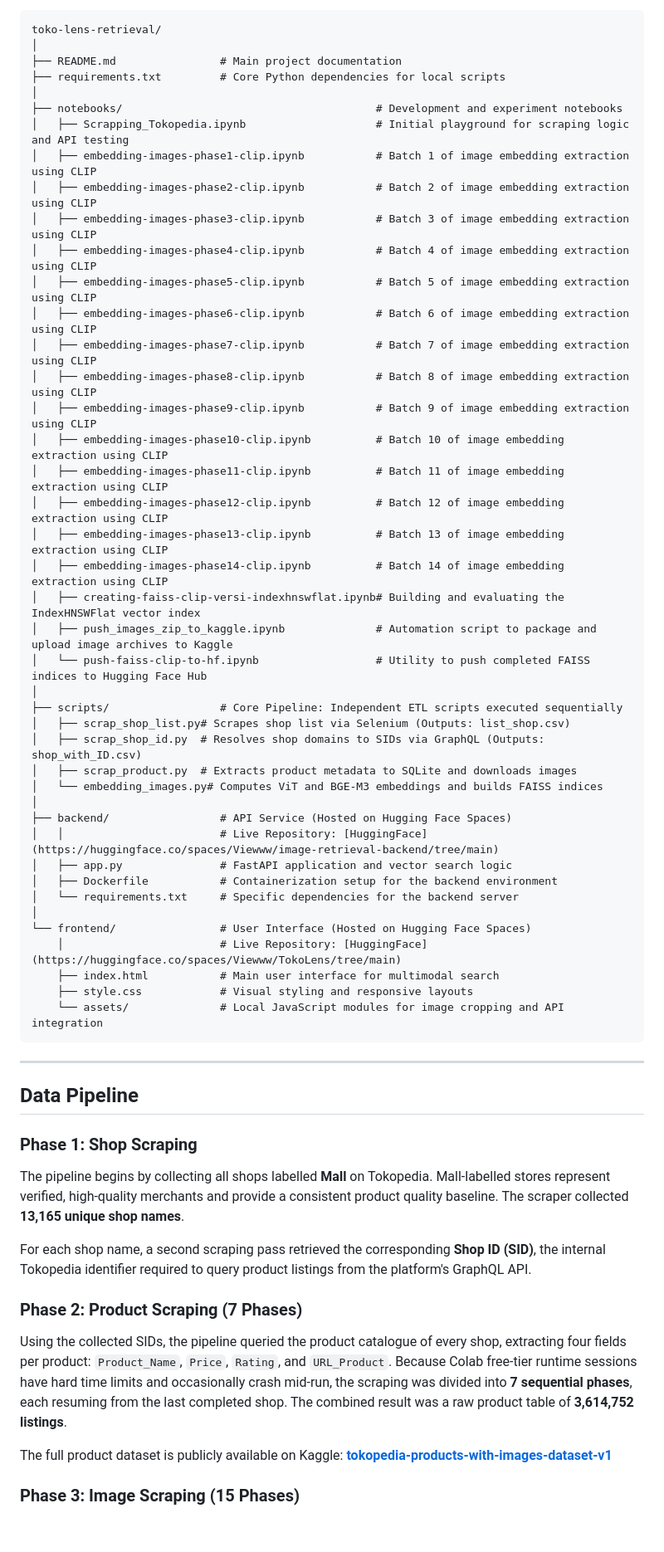
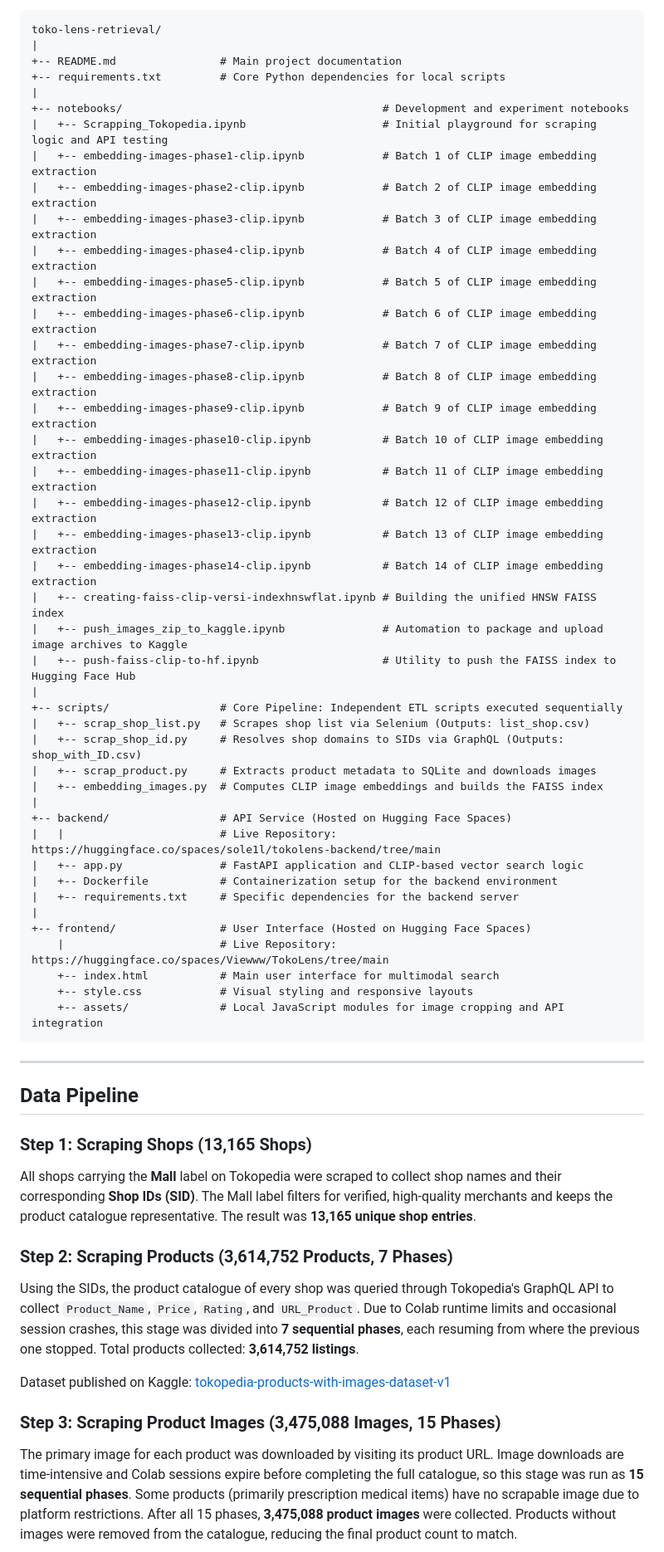
Before and after one commit to FatiBuuloloo/Toko-Lens_Multimodal_E-Commerce_Visual_Search_Engine-mini_project-015, a Markdown page: README.md, the part around one of its changes. Shown at 83% size. Rendered like a GitHub page; blank space fills up the shorter version.

````diff
--- a/README.md
+++ b/README.md
@@ -57,63 +56,64 @@ This repository is organized as a monorepo to separate research experiments, pro
 ```text
 toko-lens-retrieval/
-│
-├── README.md                # Main project documentation
-├── requirements.txt         # Core Python dependencies for local scripts
-│
-├── notebooks/                                       # Development and experiment notebooks
-│   ├── Scrapping_Tokopedia.ipynb                    # Initial playground for scraping logic and API testing
-│   ├── embedding-images-phase1-clip.ipynb           # Batch 1 of image embedding extraction using CLIP
-│   ├── embedding-images-phase2-clip.ipynb           # Batch 2 of image embedding extraction using CLIP
-│   ├── embedding-images-phase3-clip.ipynb           # Batch 3 of image embedding extraction using CLIP
-│   ├── embedding-images-phase4-clip.ipynb           # Batch 4 of image embedding extraction using CLIP
-│   ├── embedding-images-phase5-clip.ipynb           # Batch 5 of image embedding extraction using CLIP
-│   ├── embedding-images-phase6-clip.ipynb           # Batch 6 of image embedding extraction using CLIP
-│   ├── embedding-images-phase7-clip.ipynb           # Batch 7 of image embedding extraction using CLIP
-│   ├── embedding-images-phase8-clip.ipynb           # Batch 8 of image embedding extraction using CLIP
-│   ├── embedding-images-phase9-clip.ipynb           # Batch 9 of image embedding extraction using CLIP
-│   ├── embedding-images-phase10-clip.ipynb          # Batch 10 of image embedding extraction using CLIP
-│   ├── embedding-images-phase11-clip.ipynb          # Batch 11 of image embedding extraction using CLIP
-│   ├── embedding-images-phase12-clip.ipynb          # Batch 12 of image embedding extraction using CLIP
-│   ├── embedding-images-phase13-clip.ipynb          # Batch 13 of image embedding extraction using CLIP
-│   ├── embedding-images-phase14-clip.ipynb          # Batch 14 of image embedding extraction using CLIP
-│   ├── creating-faiss-clip-versi-indexhnswflat.ipynb# Building and evaluating the IndexHNSWFlat vector index
-│   ├── push_images_zip_to_kaggle.ipynb              # Automation script to package and upload image archives to Kaggle
-│   └── push-faiss-clip-to-hf.ipynb                  # Utility to push completed FAISS indices to Hugging Face Hub
-│
-├── scripts/                 # Core Pipeline: Independent ETL scripts executed sequentially
-│   ├── scrap_shop_list.py# Scrapes shop list via Selenium (Outputs: list_shop.csv)
-│   ├── scrap_shop_id.py  # Resolves shop domains to SIDs via GraphQL (Outputs: shop_with_ID.csv)
-│   ├── scrap_product.py  # Extracts product metadata to SQLite and downloads images
-│   └── embedding_images.py# Computes ViT and BGE-M3 embeddings and builds FAISS indices
-│
-├── backend/                 # API Service (Hosted on Hugging Face Spaces)
-│   │                        # Live Repository: [HuggingFace](https://huggingface.co/spaces/Viewww/image-retrieval-backend/tree/main)
-│   ├── app.py               # FastAPI application and vector search logic
-│   ├── Dockerfile           # Containerization setup for the backend environment
-│   └── requirements.txt     # Specific dependencies for the backend server
-│
-└── frontend/                # User Interface (Hosted on Hugging Face Spaces)
-    │                        # Live Repository: [HuggingFace](https://huggingface.co/spaces/Viewww/TokoLens/tree/main)
-    ├── index.html           # Main user interface for multimodal search
-    ├── style.css            # Visual styling and responsive layouts
-    └── assets/              # Local JavaScript modules for image cropping and API integration
+|
++-- README.md                # Main project documentation
++-- requirements.txt         # Core Python dependencies for local scripts
+|
++-- notebooks/                                        # Development and experiment notebooks
+|   +-- Scrapping_Tokopedia.ipynb                     # Initial playground for scraping logic and API testing
+|   +-- embedding-images-phase1-clip.ipynb            # Batch 1 of CLIP image embedding extraction
+|   +-- embedding-images-phase2-clip.ipynb            # Batch 2 of CLIP image embedding extraction
+|   +-- embedding-images-phase3-clip.ipynb            # Batch 3 of CLIP image embedding extraction
+|   +-- embedding-images-phase4-clip.ipynb            # Batch 4 of CLIP image embedding extraction
+|   +-- embedding-images-phase5-clip.ipynb            # Batch 5 of CLIP image embedding extraction
+|   +-- embedding-images-phase6-clip.ipynb            # Batch 6 of CLIP image embedding extraction
+|   +-- embedding-images-phase7-clip.ipynb            # Batch 7 of CLIP image embedding extraction
+|   +-- embedding-images-phase8-clip.ipynb            # Batch 8 of CLIP image embedding extraction
+|   +-- embedding-images-phase9-clip.ipynb            # Batch 9 of CLIP image embedding extraction
+|   +-- embedding-images-phase10-clip.ipynb           # Batch 10 of CLIP image embedding extraction
+|   +-- embedding-images-phase11-clip.ipynb           # Batch 11 of CLIP image embedding extraction
+|   +-- embedding-images-phase12-clip.ipynb           # Batch 12 of CLIP image embedding extraction
+|   +-- embedding-images-phase13-clip.ipynb           # Batch 13 of CLIP image embedding extraction
+|   +-- embedding-images-phase14-clip.ipynb           # Batch 14 of CLIP image embedding extraction
+|   +-- creating-faiss-clip-versi-indexhnswflat.ipynb # Building the unified HNSW FAISS index
+|   +-- push_images_zip_to_kaggle.ipynb               # Automation to package and upload image archives to Kaggle
+|   +-- push-faiss-clip-to-hf.ipynb                   # Utility to push the FAISS index to Hugging Face Hub
+|
++-- scripts/                 # Core Pipeline: Independent ETL scripts executed sequentially
+|   +-- scrap_shop_list.py   # Scrapes shop list via Selenium (Outputs: list_shop.csv)
+|   +-- scrap_shop_id.py     # Resolves shop domains to SIDs via GraphQL (Outputs: shop_with_ID.csv)
+|   +-- scrap_product.py     # Extracts product metadata to SQLite and downloads images
+|   +-- embedding_images.py  # Computes CLIP image embeddings and builds the FAISS index
+|
++-- backend/                 # API Service (Hosted on Hugging Face Spaces)
+|   |                        # Live Repository: https://huggingface.co/spaces/sole1l/tokolens-backend/tree/main
+|   +-- app.py               # FastAPI application and CLIP-based vector search logic
+|   +-- Dockerfile           # Containerization setup for the backend environment
+|   +-- requirements.txt     # Specific dependencies for the backend server
+|
++-- frontend/                # User Interface (Hosted on Hugging Face Spaces)
+    |                        # Live Repository: https://huggingface.co/spaces/Viewww/TokoLens/tree/main
+    +-- index.html           # Main user interface for multimodal search
+    +-- style.css            # Visual styling and responsive layouts
+    +-- assets/              # Local JavaScript modules for image cropping and API integration
 ```
+
 ---
 
 ## Data Pipeline
 
-### Phase 1: Shop Scraping
+### Step 1: Scraping Shops (13,165 Shops)
 
-The pipeline begins by collecting all shops labelled **Mall** on Tokopedia. Mall-labelled stores represent verified, high-quality merchants and provide a consistent product quality baseline. The scraper collected **13,165 unique shop names**.
+All shops carrying the **Mall** label on Tokopedia were scraped to collect shop names and their corresponding **Shop IDs (SID)**. The Mall label filters for verified, high-quality merchants and keeps the product catalogue representative. The result was **13,165 unique shop entries**.
 
-For each shop name, a second scraping pass retrieved the corresponding **Shop ID (SID)**, the internal Tokopedia identifier required to query product listings from the platform's GraphQL API.
+### Step 2: Scraping Products (3,614,752 Products, 7 Phases)
 
-### Phase 2: Product Scraping (7 Phases)
+Using the SIDs, the product catalogue of every shop was queried through Tokopedia's GraphQL API to collect `Product_Name`, `Price`, `Rating`, and `URL_Product`. Due to Colab runtime limits and occasional session crashes, this stage was divided into **7 sequential phases**, each resuming from where the previous one stopped. Total products collected: **3,614,752 listings**.
 
-Using the collected SIDs, the pipeline queried the product catalogue of every shop, extracting four fields per product: `Product_Name`, `Price`, `Rating`, and `URL_Product`. Because Colab free-tier runtime sessions have hard time limits and occasionally crash mid-run, the scraping was divided into **7 sequential phases**, each resuming from the last completed shop. The combined result was a raw product table of **3,614,752 listings**.
+Dataset published on Kaggle:
+[tokopedia-products-with-images-dataset-v1](https://www.kaggle.com/datasets/fati22/tokopedia-products-with-images-dataset-v1)
 
-The full product dataset is publicly available on Kaggle:
-**[tokopedia-products-with-images-dataset-v1](https://www.kaggle.com/datasets/fati22/tokopedia-products-with-images-dataset-v1)**
+### Step 3: Scraping Product Images (3,475,088 Images, 15 Phases)
 
-### Phase 3: Image Scraping (15 Phases)
+The primary image for each product was downloaded by visiting its product URL. Image downloads are time-intensive and Colab sessions expire before completing the full catalogue, so this stage was run as **15 sequential phases**. Some products (primarily prescription medical items) have no scrapable image due to platform restrictions. After all 15 phases, **3,475,088 product images** were collected. Products without images were removed from the catalogue, reducing the final product count to match.
 
````
Also changed, not shown: other parts of README.md (+93 -137 lines).
